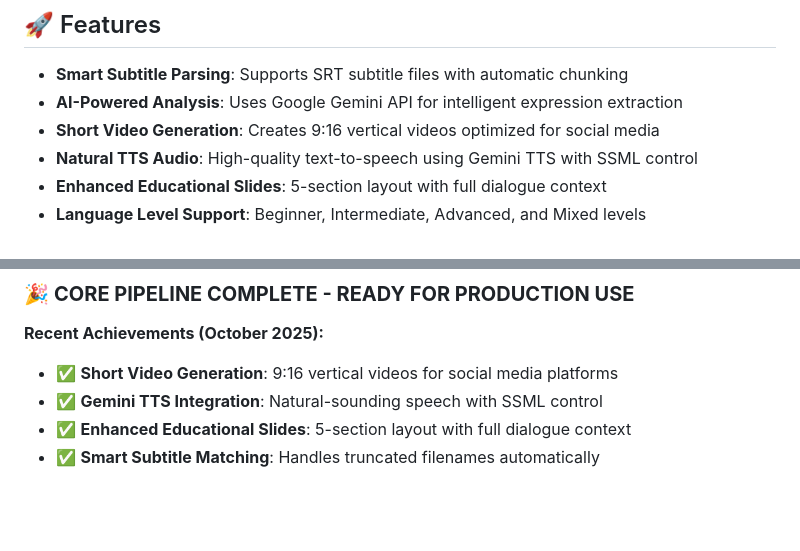
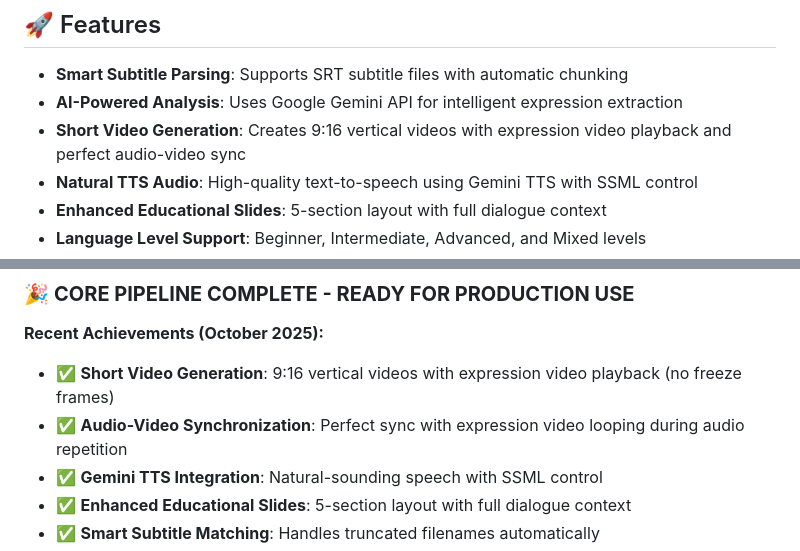
Before and after one commit to taigi0315/study_english_with_suits, a Markdown page: README.md, 2 parts joined by grey strips. GitHub-like rendering; blank space fills up the shorter version.

```diff
--- a/README.md
+++ b/README.md
@@ -18,7 +18,7 @@ LangFlix automatically analyzes TV show subtitles to extract valuable English ex
 
 - **Smart Subtitle Parsing**: Supports SRT subtitle files with automatic chunking
 - **AI-Powered Analysis**: Uses Google Gemini API for intelligent expression extraction
-- **Short Video Generation**: Creates 9:16 vertical videos optimized for social media
+- **Short Video Generation**: Creates 9:16 vertical videos with expression video playback and perfect audio-video sync
 - **Natural TTS Audio**: High-quality text-to-speech using Gemini TTS with SSML control
 - **Enhanced Educational Slides**: 5-section layout with full dialogue context
 - **Language Level Support**: Beginner, Intermediate, Advanced, and Mixed levels
@@ -388,7 +388,8 @@ python tests/functional/manual_prompt_test.py 2
 ### 🎉 **CORE PIPELINE COMPLETE - READY FOR PRODUCTION USE**
 
 **Recent Achievements (October 2025):**
-- ✅ **Short Video Generation**: 9:16 vertical videos for social media platforms
+- ✅ **Short Video Generation**: 9:16 vertical videos with expression video playback (no freeze frames)
+- ✅ **Audio-Video Synchronization**: Perfect sync with expression video looping during audio repetition
 - ✅ **Gemini TTS Integration**: Natural-sounding speech with SSML control
 - ✅ **Enhanced Educational Slides**: 5-section layout with full dialogue context
 - ✅ **Smart Subtitle Matching**: Handles truncated filenames automatically
```
Also changed, not shown: CHANGELOG.md (added, +50 -0 lines), docs/adr/ADR-006-short-video-architecture.md (+31 -6 lines).
